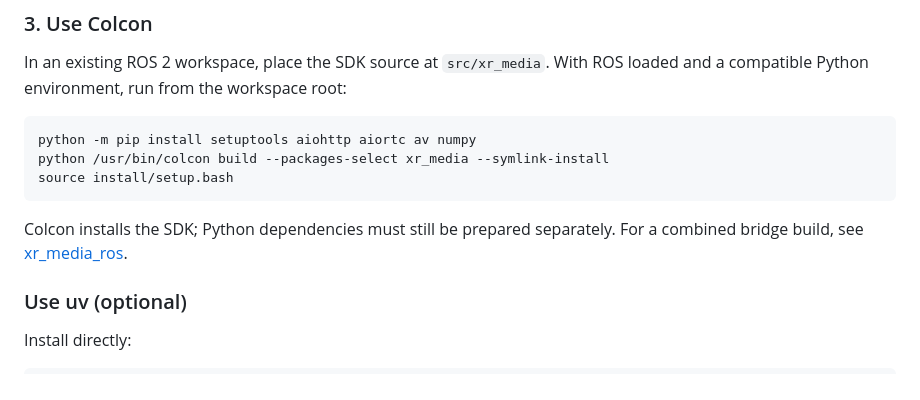
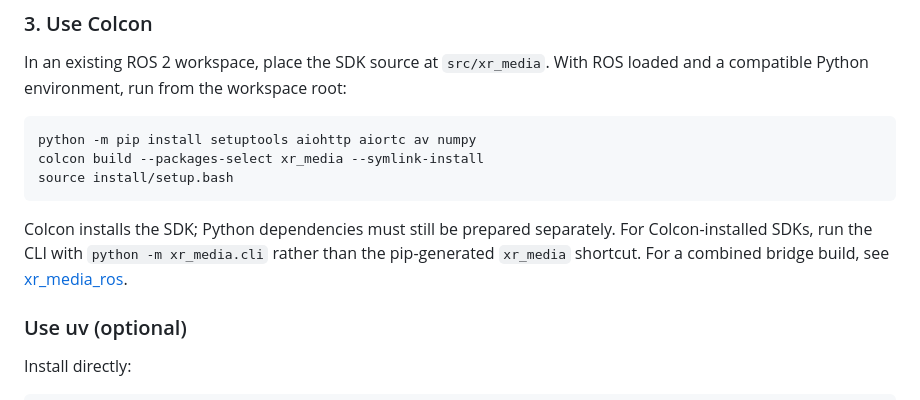
Before and after one commit to AgilexOpensource/xr_media, a Markdown page: README.md, the part around the change. GitHub-like rendering.

````diff
--- a/README.md
+++ b/README.md
@@ -66,11 +66,14 @@ In an existing ROS 2 workspace, place the SDK source at `src/xr_media`. With ROS
 
 ```bash
 python -m pip install setuptools aiohttp aiortc av numpy
-python /usr/bin/colcon build --packages-select xr_media --symlink-install
+colcon build --packages-select xr_media --symlink-install
 source install/setup.bash
 ```
 
-Colcon installs the SDK; Python dependencies must still be prepared separately. For a combined bridge build, see [xr_media_ros](https://github.com/AgilexOpensource/xr_media_ros).
+Colcon installs the SDK; Python dependencies must still be prepared separately. For
+Colcon-installed SDKs, run the CLI with `python -m xr_media.cli` rather than the
+pip-generated `xr_media` shortcut. For a combined bridge build, see
+[xr_media_ros](https://github.com/AgilexOpensource/xr_media_ros).
 
 ### Use uv (optional)
 
````
Also changed, not shown: README.zh-CN.md (+5 -2 lines).
